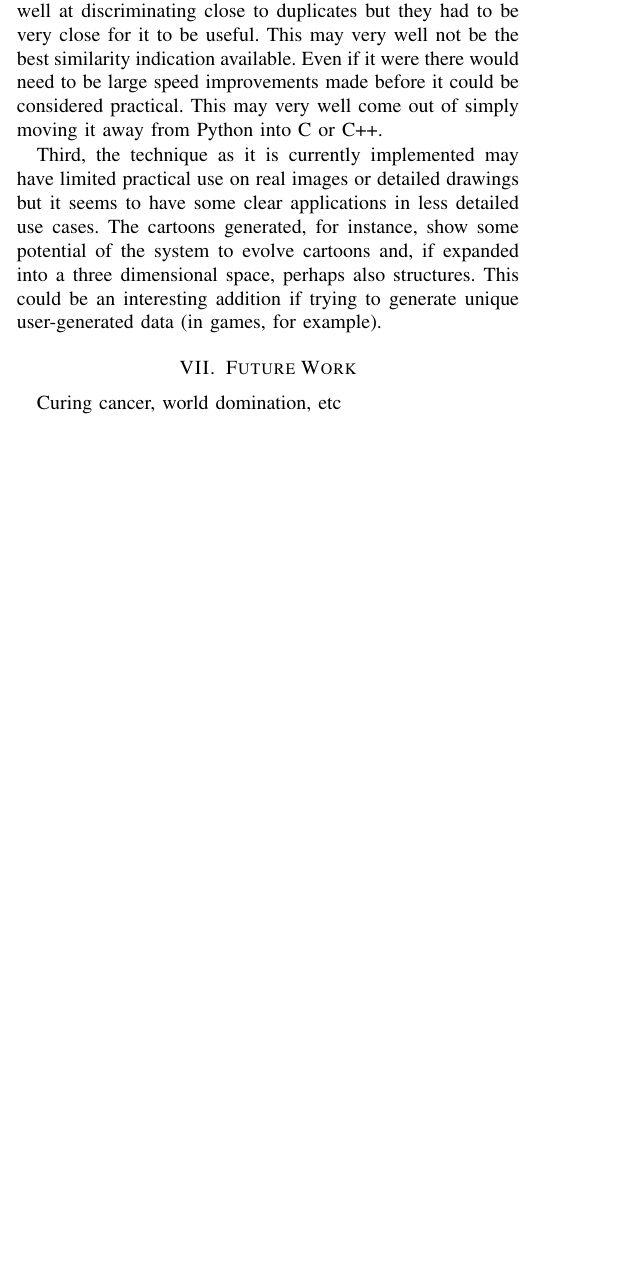
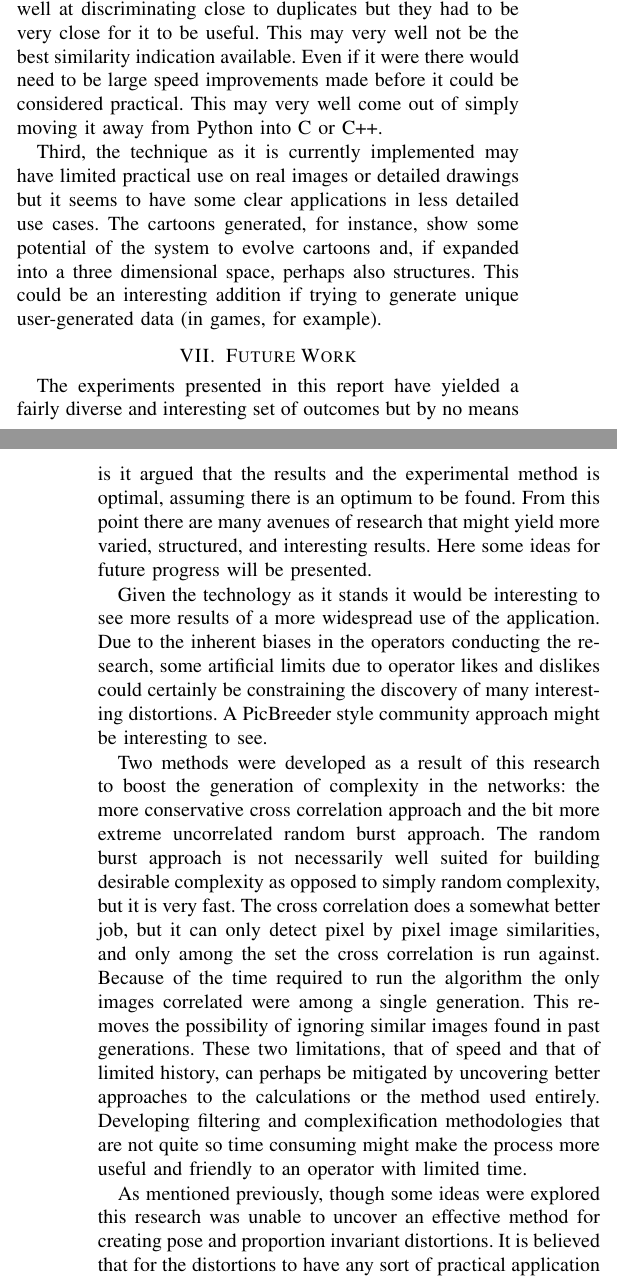
Before and after one commit to anthonytw/neat-deform, a LaTeX paper (report/final/final.tex, which reads report/final/sections/future_work.tex): part of one column of page 10 of 11 before the commit and two parts of the columns of pages 10 and 11 of 11 after it, the two joined at a grey line, cut so that both start at the same text, the shorter picture padded with empty space. Compiled offline with pdfLaTeX.

Commit message:
Updated future work section.

```diff
--- a/report/final/sections/future_work.tex
+++ b/report/final/sections/future_work.tex
@@ -1 +1,11 @@
-Curing cancer, world domination, etc
+The experiments presented in this report have yielded a fairly diverse and interesting set of outcomes but by no means is it argued that the results and the experimental method is optimal, assuming there is an optimum to be found. From this point there are many avenues of research that might yield more varied, structured, and interesting results. Here some ideas for future progress will be presented.
+
+Given the technology as it stands it would be interesting to see more results of a more widespread use of the application. Due to the inherent biases in the operators conducting the research, some artificial limits due to operator likes and dislikes could certainly be constraining the discovery of many interesting distortions. A PicBreeder style community approach might be interesting to see.
+
+Two methods were developed as a result of this research to boost the generation of complexity in the networks: the more conservative cross correlation approach and the bit more extreme uncorrelated random burst approach. The random burst approach is not necessarily well suited for building desirable complexity as opposed to simply random complexity, but it is very fast. The cross correlation does a somewhat better job, but it can only detect pixel by pixel image similarities, and only among the set the cross correlation is run against. Because of the time required to run the algorithm the only images correlated were among a single generation. This removes the possibility of ignoring similar images found in past generations. These two limitations, that of speed and that of limited history, can perhaps be mitigated by uncovering better approaches to the calculations or the method used entirely. Developing filtering and complexification methodologies that are not quite so time consuming might make the process more useful and friendly to an operator with limited time.
+
+As mentioned previously, though some ideas were explored this research was unable to uncover an effective method for creating pose and proportion invariant distortions. It is believed that for the distortions to have any sort of practical application they should be less dependent on the unique spatial properties and orientations of the images they're evolved with. It would certainly be interesting to see this hurdle overcome.
+
+This research has unveiled some interesting possibilities of the technique when used on cartoon images. As mentioned previously this technique could be useful in artificial user-created worlds. It is feasible to see how an algorithm might be able to convert the deformed cartoon image into a more structured creature. It would be interesting to see this avenue explored further.
+
+This has been a fairly limited selection of the possibilities for expansion and it is easy to see this technology is quite open ended in method and application so the potential for future work is necessarily unbounded as far as one can see.
```
Also changed, not shown: report/final/final.pdf.
